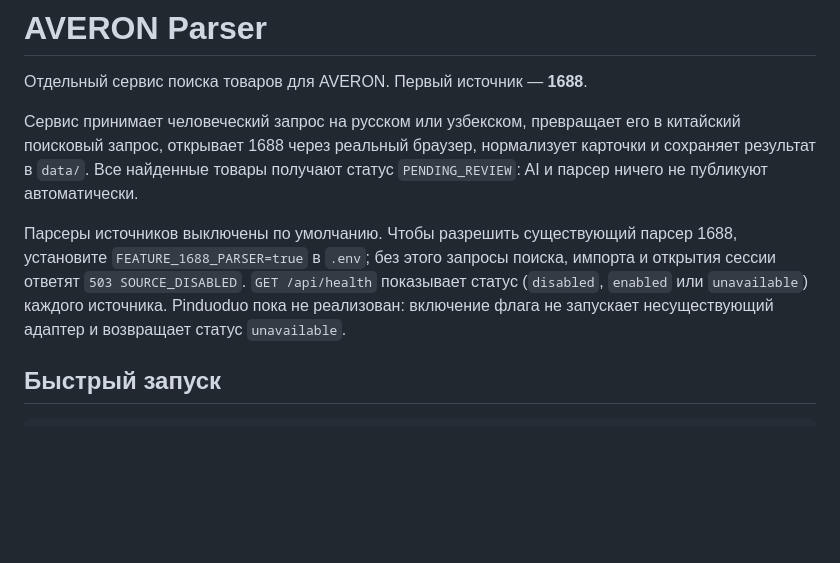
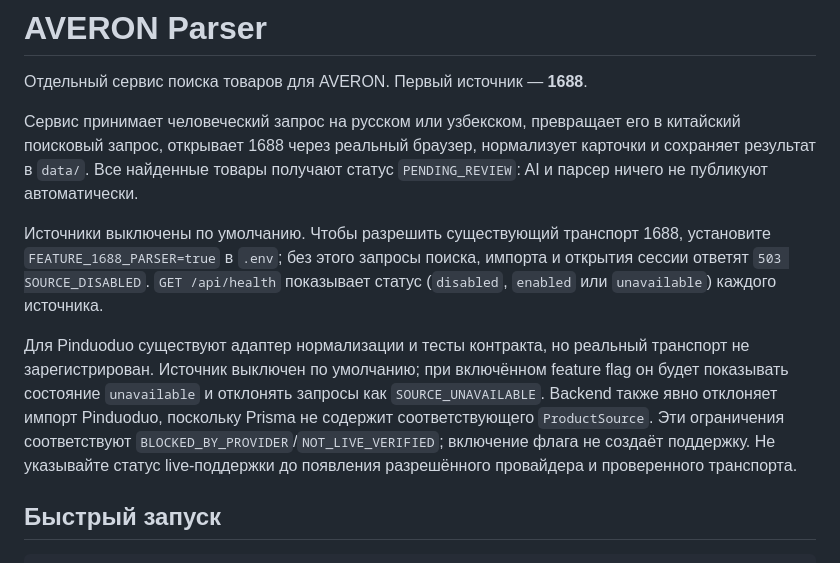
Before and after one commit to Saidaminov-x7/AVERON-parser, a Markdown page: README.md, the part around the change. Rendered like a GitHub page; blank space fills up the shorter version.

Commit message:
chore: sync latest AVERON changes

```diff
--- a/README.md
+++ b/README.md
@@ -5,7 +5,9 @@
 Сервис принимает человеческий запрос на русском или узбекском, превращает его в китайский поисковый запрос, открывает 1688 через реальный браузер, нормализует карточки и сохраняет результат в `data/`. Все найденные товары получают статус `PENDING_REVIEW`: AI и парсер ничего не публикуют автоматически.
 
 
-Парсеры источников выключены по умолчанию. Чтобы разрешить существующий парсер 1688, установите `FEATURE_1688_PARSER=true` в `.env`; без этого запросы поиска, импорта и открытия сессии ответят `503 SOURCE_DISABLED`. `GET /api/health` показывает статус (`disabled`, `enabled` или `unavailable`) каждого источника. Pinduoduo пока не реализован: включение флага не запускает несуществующий адаптер и возвращает статус `unavailable`.
+Источники выключены по умолчанию. Чтобы разрешить существующий транспорт 1688, установите `FEATURE_1688_PARSER=true` в `.env`; без этого запросы поиска, импорта и открытия сессии ответят `503 SOURCE_DISABLED`. `GET /api/health` показывает статус (`disabled`, `enabled` или `unavailable`) каждого источника.
+
+Для Pinduoduo существуют адаптер нормализации и тесты контракта, но реальный транспорт не зарегистрирован. Источник выключен по умолчанию; при включённом feature flag он будет показывать состояние `unavailable` и отклонять запросы как `SOURCE_UNAVAILABLE`. Backend также явно отклоняет импорт Pinduoduo, поскольку Prisma не содержит соответствующего `ProductSource`. Эти ограничения соответствуют `BLOCKED_BY_PROVIDER`/`NOT_LIVE_VERIFIED`; включение флага не создаёт поддержку. Не указывайте статус live-поддержки до появления разрешённого провайдера и проверенного транспорта.
 
 ## Быстрый запуск
 
```
